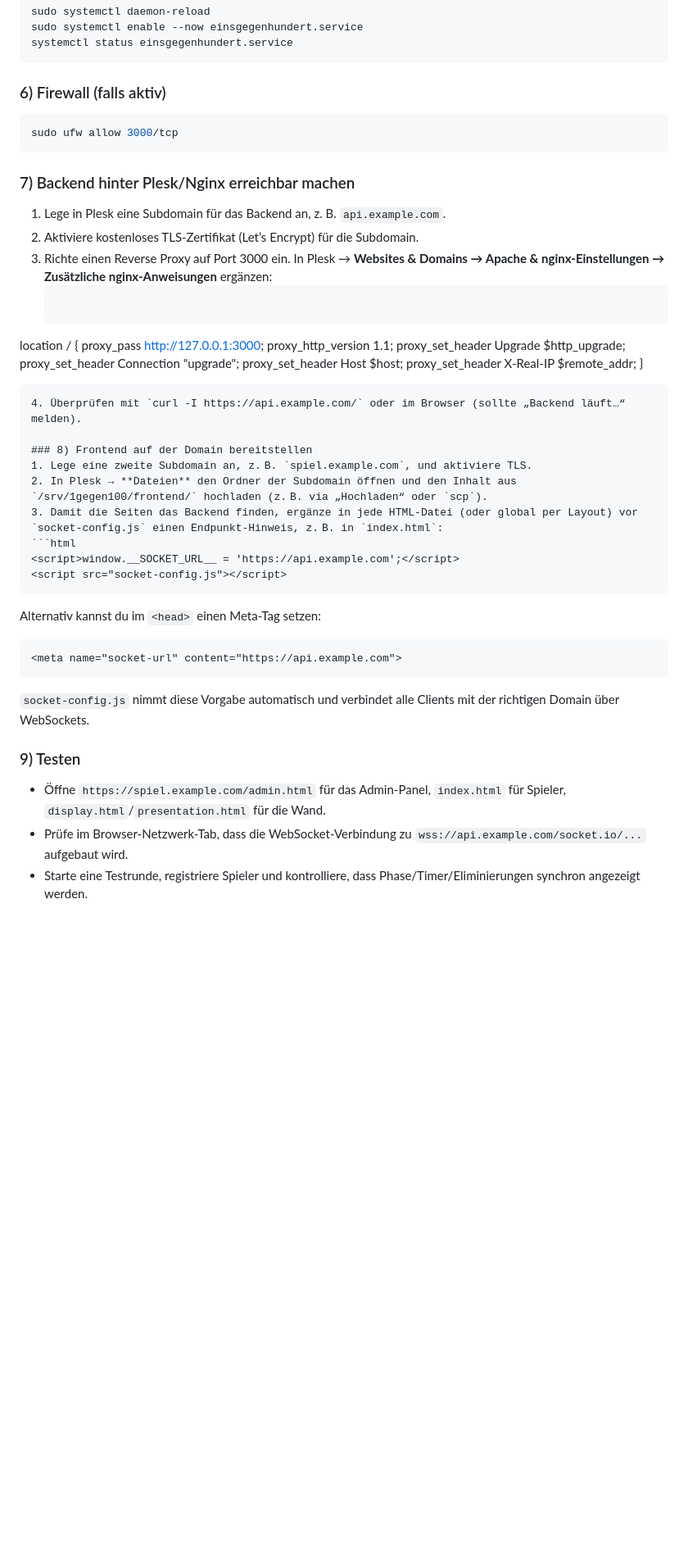
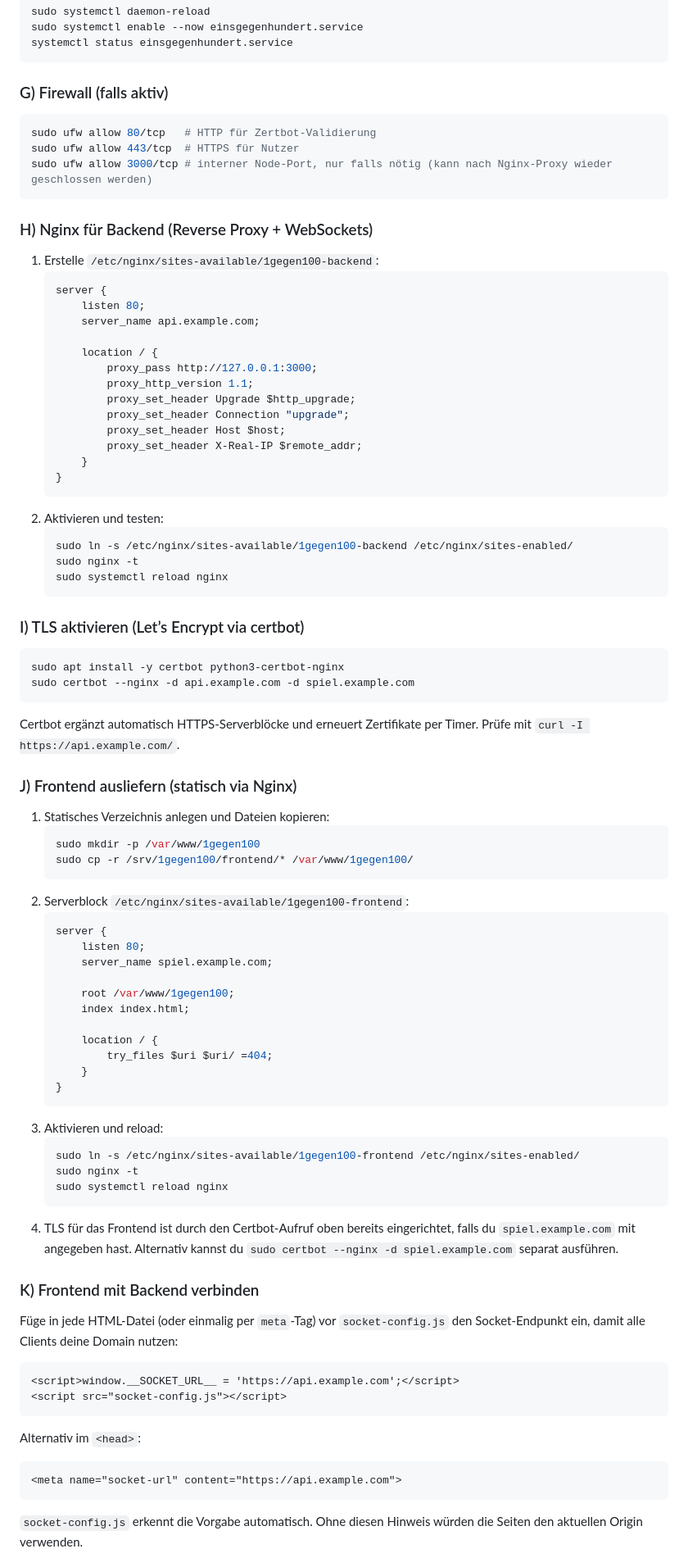
Before and after one commit to Sunjoe98/1gegen100, a Markdown page: README.md, the part around one of its changes. Shown at 82% size. Rendered like a GitHub page; blank space fills up the shorter version.

Commit message:
Replace Plesk setup with direct vServer deployment guide

````diff
--- a/README.md
+++ b/README.md
@@ -191,43 +198,81 @@ sudo systemctl enable --now einsgegenhundert.service
 systemctl status einsgegenhundert.service
 ```
 
-### 6) Firewall (falls aktiv)
+### G) Firewall (falls aktiv)
 ```bash
-sudo ufw allow 3000/tcp
+sudo ufw allow 80/tcp   # HTTP für Zertbot-Validierung
+sudo ufw allow 443/tcp  # HTTPS für Nutzer
+sudo ufw allow 3000/tcp # interner Node-Port, nur falls nötig (kann nach Nginx-Proxy wieder geschlossen werden)
 ```
 
-### 7) Backend hinter Plesk/Nginx erreichbar machen
-1. Lege in Plesk eine Subdomain für das Backend an, z. B. `api.example.com`.
-2. Aktiviere kostenloses TLS-Zertifikat (Let’s Encrypt) für die Subdomain.
-3. Richte einen Reverse Proxy auf Port 3000 ein. In Plesk → **Websites & Domains → Apache & nginx-Einstellungen → Zusätzliche nginx-Anweisungen** ergänzen:
+### H) Nginx für Backend (Reverse Proxy + WebSockets)
+1. Erstelle `/etc/nginx/sites-available/1gegen100-backend`:
    ```nginx
-location / {
-    proxy_pass http://127.0.0.1:3000;
-    proxy_http_version 1.1;
-    proxy_set_header Upgrade $http_upgrade;
-    proxy_set_header Connection "upgrade";
-    proxy_set_header Host $host;
-    proxy_set_header X-Real-IP $remote_addr;
-}
+   server {
+       listen 80;
+       server_name api.example.com;
+
+       location / {
+           proxy_pass http://127.0.0.1:3000;
+           proxy_http_version 1.1;
+           proxy_set_header Upgrade $http_upgrade;
+           proxy_set_header Connection "upgrade";
+           proxy_set_header Host $host;
+           proxy_set_header X-Real-IP $remote_addr;
+       }
+   }
    ```
-4. Überprüfen mit `curl -I https://api.example.com/` oder im Browser (sollte „Backend läuft…“ melden).
+2. Aktivieren und testen:
+   ```bash
+   sudo ln -s /etc/nginx/sites-available/1gegen100-backend /etc/nginx/sites-enabled/
+   sudo nginx -t
+   sudo systemctl reload nginx
+   ```
 
-### 8) Frontend auf der Domain bereitstellen
-1. Lege eine zweite Subdomain an, z. B. `spiel.example.com`, und aktiviere TLS.
-2. In Plesk → **Dateien** den Ordner der Subdomain öffnen und den Inhalt aus `/srv/1gegen100/frontend/` hochladen (z. B. via „Hochladen“ oder `scp`).
-3. Damit die Seiten das Backend finden, ergänze in jede HTML-Datei (oder global per Layout) vor `socket-config.js` einen Endpunkt-Hinweis, z. B. in `index.html`:
-   ```html
-   <script>window.__SOCKET_URL__ = 'https://api.example.com';</script>
-   <script src="socket-config.js"></script>
+### I) TLS aktivieren (Let’s Encrypt via certbot)
+```bash
+sudo apt install -y certbot python3-certbot-nginx
+sudo certbot --nginx -d api.example.com -d spiel.example.com
+```
+Certbot ergänzt automatisch HTTPS-Serverblöcke und erneuert Zertifikate per Timer. Prüfe mit `curl -I https://api.example.com/`.
+
+### J) Frontend ausliefern (statisch via Nginx)
+1. Statisches Verzeichnis anlegen und Dateien kopieren:
+   ```bash
+   sudo mkdir -p /var/www/1gegen100
+   sudo cp -r /srv/1gegen100/frontend/* /var/www/1gegen100/
    ```
-   Alternativ kannst du im `<head>` einen Meta-Tag setzen:
-   ```html
-   <meta name="socket-url" content="https://api.example.com">
+2. Serverblock `/etc/nginx/sites-available/1gegen100-frontend`:
+   ```nginx
+   server {
+       listen 80;
+       server_name spiel.example.com;
+
+       root /var/www/1gegen100;
+       index index.html;
+
+       location / {
+           try_files $uri $uri/ =404;
+       }
+   }
    ```
-   `socket-config.js` nimmt diese Vorgabe automatisch und verbindet alle Clients mit der richtigen Domain über WebSockets.
+3. Aktivieren und reload:
+   ```bash
+   sudo ln -s /etc/nginx/sites-available/1gegen100-frontend /etc/nginx/sites-enabled/
+   sudo nginx -t
+   sudo systemctl reload nginx
+   ```
+4. TLS für das Frontend ist durch den Certbot-Aufruf oben bereits eingerichtet, falls du `spiel.example.com` mit angegeben hast. Alternativ kannst du `sudo certbot --nginx -d spiel.example.com` separat ausführen.
 
-### 9) Testen
-* Öffne `https://spiel.example.com/admin.html` für das Admin-Panel, `index.html` für Spieler, `display.html`/`presentation.html` für die Wand.
-* Prüfe im Browser-Netzwerk-Tab, dass die WebSocket-Verbindung zu `wss://api.example.com/socket.io/...` aufgebaut wird.
-* Starte eine Testrunde, registriere Spieler und kontrolliere, dass Phase/Timer/Eliminierungen synchron angezeigt werden.
+### K) Frontend mit Backend verbinden
+Füge in jede HTML-Datei (oder einmalig per `meta`-Tag) vor `socket-config.js` den Socket-Endpunkt ein, damit alle Clients deine Domain nutzen:
+```html
+<script>window.__SOCKET_URL__ = 'https://api.example.com';</script>
+<script src="socket-config.js"></script>
+```
+Alternativ im `<head>`:
+```html
+<meta name="socket-url" content="https://api.example.com">
+```
+`socket-config.js` erkennt die Vorgabe automatisch. Ohne diesen Hinweis würden die Seiten den aktuellen Origin verwenden.
 
````
Also changed, not shown: other parts of README.md (+22 -9 lines).
